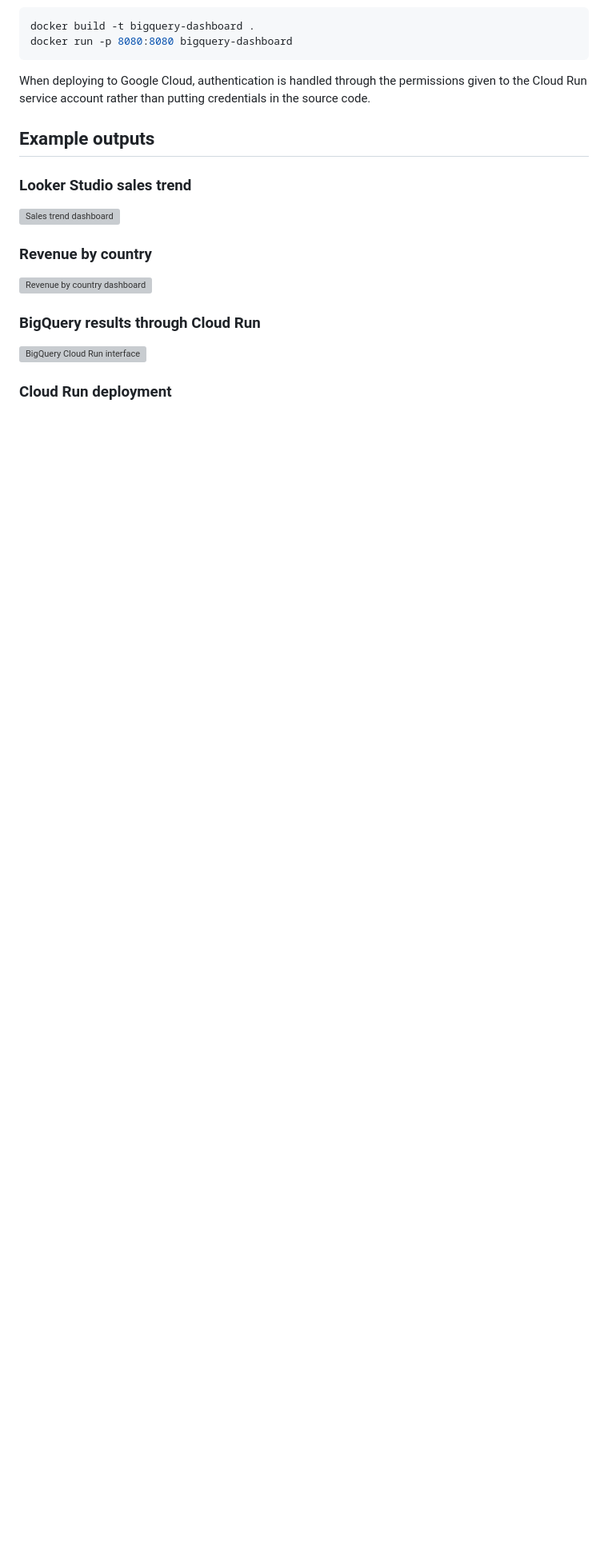
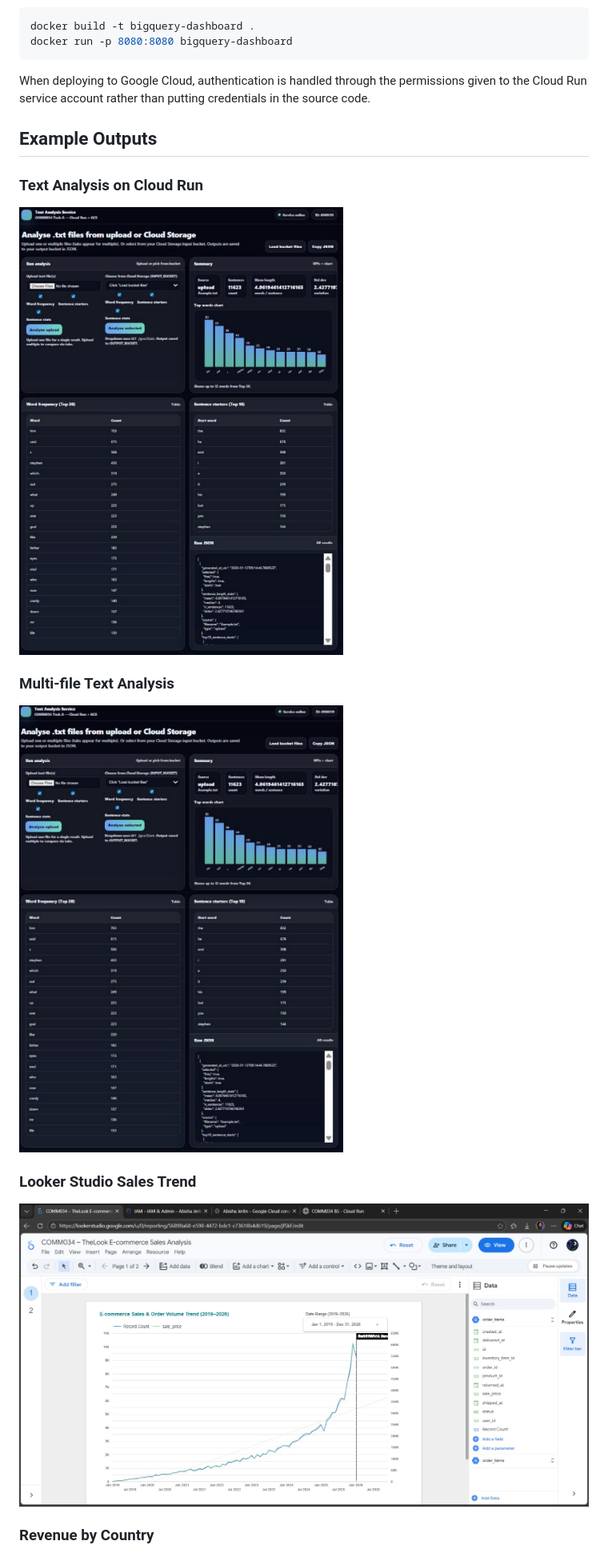
Before and after one commit to AbishaJerlin/serverless-data-analytics-gcp, a Markdown page: README.md, the part around one of its changes. Shown at 80% size. GitHub-like rendering; blank space fills up the shorter version; grey boxes are pictures that could not be loaded.

Commit message:
Revise example outputs and section headers in README
Updated section headers and added new example outputs for text analysis and BigQuery results.

```diff
--- a/README.md
+++ b/README.md
@@ -122,19 +122,19 @@ docker run -p 8080:8080 bigquery-dashboard
 
 When deploying to Google Cloud, authentication is handled through the permissions given to the Cloud Run service account rather than putting credentials in the source code.
 
-## Example outputs
+## Example Outputs
 
-### Looker Studio sales trend
+### Text Analysis on Cloud Run
 
-![Sales trend dashboard](docs/images/sales-trend-dashboard.jpeg)
+![Text analysis results](docs/images/text-analysis-asample-results.png)
 
-### Revenue by country
+### Multi-file Text Analysis
 
-![Revenue by country dashboard](docs/images/revenue-country-dashboard.jpeg)
+![Multi-file text analysis](docs/images/text-analysis-multi-file-results.png)
 
-### BigQuery results through Cloud Run
+### Looker Studio Sales Trend
 
-![BigQuery Cloud Run interface](docs/images/bigquery-cloudrun-ui.jpeg)
+![Sales trend dashboard](docs/images/sales-trend-dashboard.jpg)
 
-### Cloud Run deployment
+### Revenue by Country
 
```
Also changed, not shown: other parts of README.md (+9 -1 lines).
